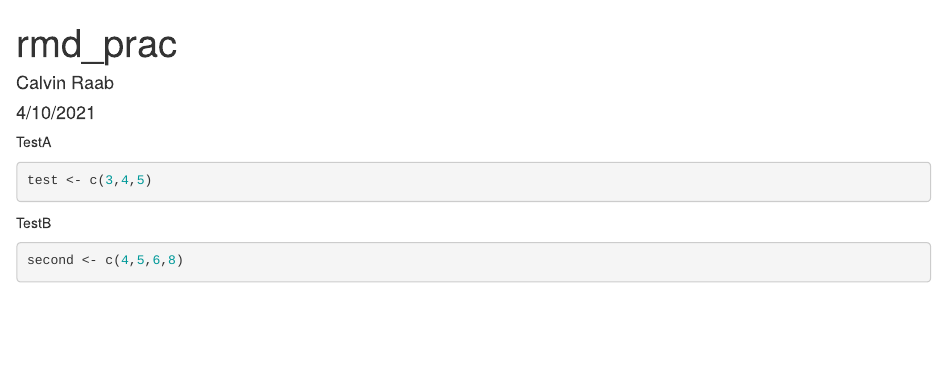
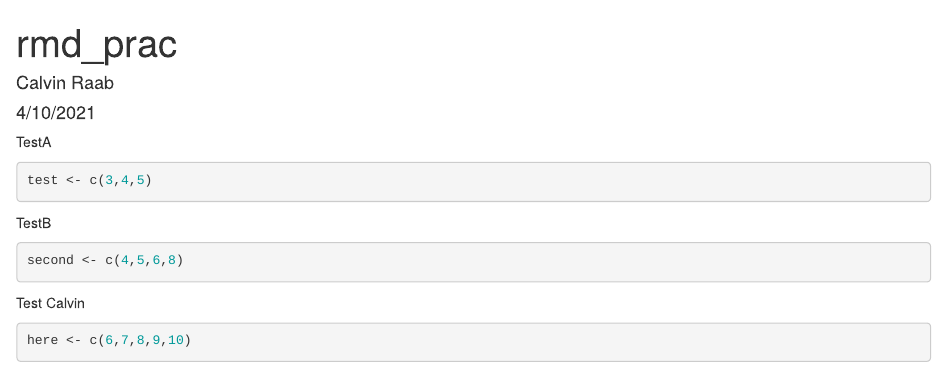
Before and after one commit to calvinraab/rwork, an R Markdown document (rmd_prac.Rmd): the page in a window 1100 px wide, from its top. Rendered offline with R 4.5, knitr and Pandoc, with nearby package versions.

Commit message:
Calvin's addition.

````diff
--- a/rmd_prac.Rmd
+++ b/rmd_prac.Rmd
@@ -20,3 +20,9 @@ TestB
 ```{r}
 second <- c(4,5,6,8)
 ```
+
+Test Calvin
+```{r}
+here <- c(6,7,8,9,10)
+
+```
````
